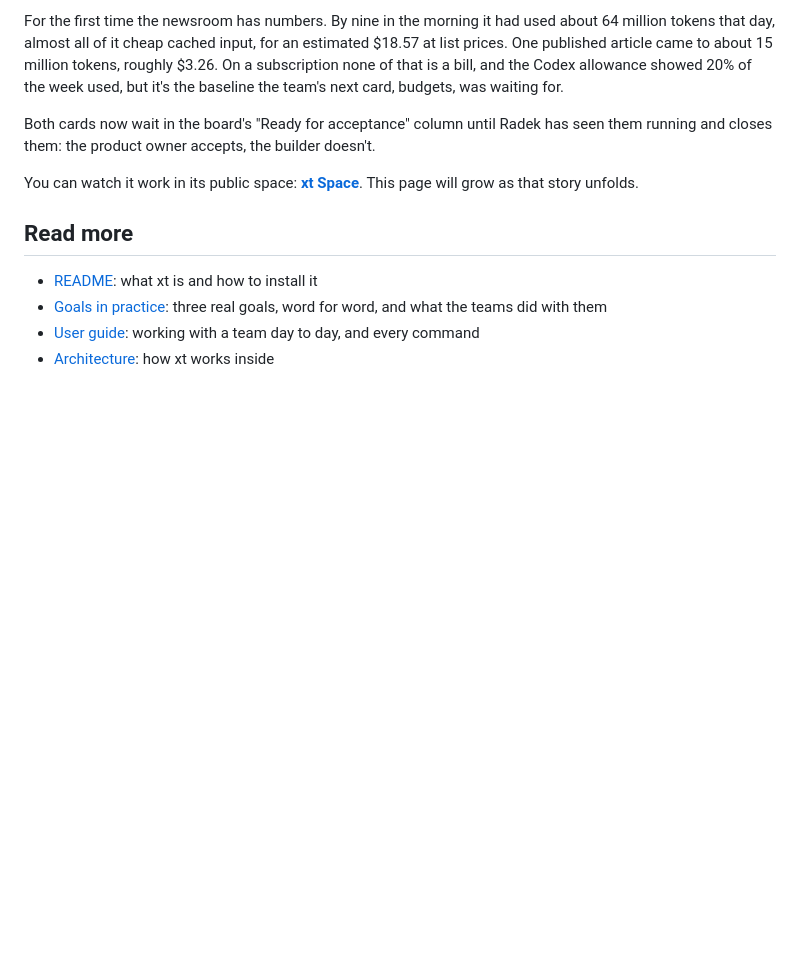
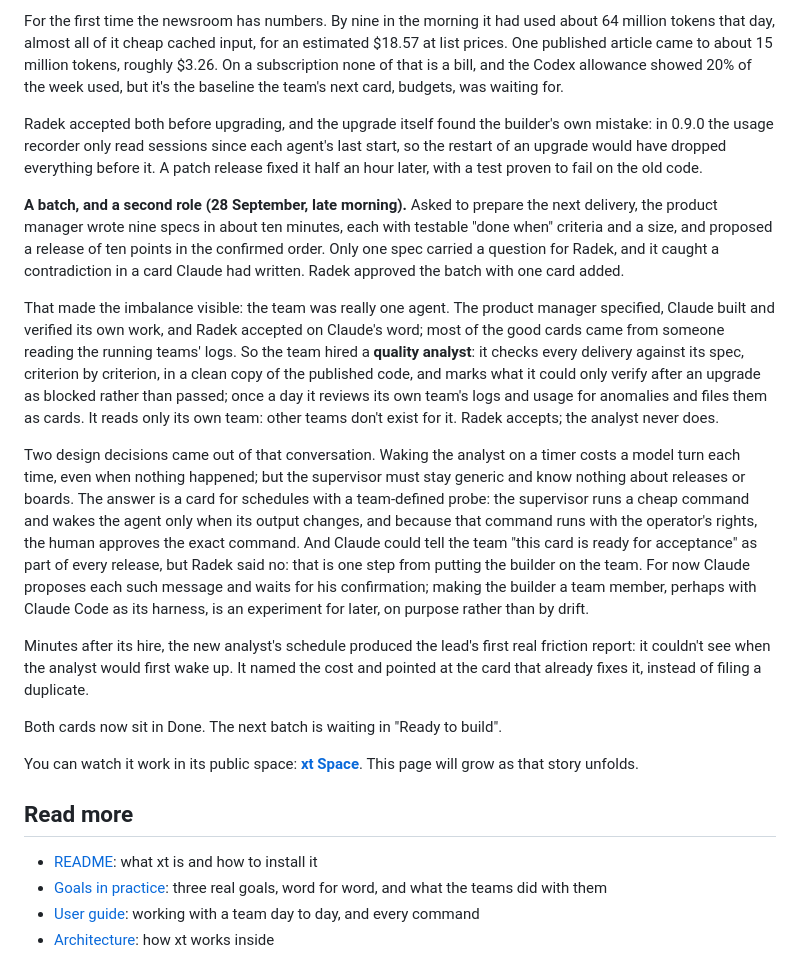
Before and after one commit to radek-zitek-cloud/xt, a Markdown page: docs/story.md, the part around the change. Drawn GitHub-style; blank space fills up the shorter version.

Commit message:
Story: acceptance and the 0.9.1 fix, the batch, the quality analyst, keeping the builder off the team
Co-Authored-By: Claude Opus 5.5 <noreply@anthropic.com>

```diff
--- a/docs/story.md
+++ b/docs/story.md
@@ -219,8 +219,40 @@ published article came to about 15 million tokens, roughly $3.26. On a subscript
 a bill, and the Codex allowance showed 20% of the week used, but it's the baseline the team's next
 card, budgets, was waiting for.
 
-Both cards now wait in the board's "Ready for acceptance" column until Radek has seen them running
-and closes them: the product owner accepts, the builder doesn't.
+Radek accepted both before upgrading, and the upgrade itself found the builder's own mistake: in
+0.9.0 the usage recorder only read sessions since each agent's last start, so the restart of an
+upgrade would have dropped everything before it. A patch release fixed it half an hour later, with
+a test proven to fail on the old code.
+
+**A batch, and a second role (28 September, late morning).** Asked to prepare the next delivery,
+the product manager wrote nine specs in about ten minutes, each with testable "done when"
+criteria and a size, and proposed a release of ten points in the confirmed order. Only one spec
+carried a question for Radek, and it caught a contradiction in a card Claude had written. Radek
+approved the batch with one card added.
+
+That made the imbalance visible: the team was really one agent. The product manager specified,
+Claude built and verified its own work, and Radek accepted on Claude's word; most of the good
+cards came from someone reading the running teams' logs. So the team hired a **quality analyst**:
+it checks every delivery against its spec, criterion by criterion, in a clean copy of the published
+code, and marks what it could only verify after an upgrade as blocked rather than passed; once a day
+it reviews its own team's logs and usage for anomalies and files them as cards. It reads only its
+own team: other teams don't exist for it. Radek accepts; the analyst never does.
+
+Two design decisions came out of that conversation. Waking the analyst on a timer costs a model
+turn each time, even when nothing happened; but the supervisor must stay generic and know nothing
+about releases or boards. The answer is a card for schedules with a team-defined probe: the
+supervisor runs a cheap command and wakes the agent only when its output changes, and because that
+command runs with the operator's rights, the human approves the exact command. And Claude could
+tell the team "this card is ready for acceptance" as part of every release, but Radek said no:
+that is one step from putting the builder on the team. For now Claude proposes each such message
+and waits for his confirmation; making the builder a team member, perhaps with Claude Code as its
+harness, is an experiment for later, on purpose rather than by drift.
+
+Minutes after its hire, the new analyst's schedule produced the lead's first real friction report:
+it couldn't see when the analyst would first wake up. It named the cost and pointed at the card
+that already fixes it, instead of filing a duplicate.
+
+Both cards now sit in Done. The next batch is waiting in "Ready to build".
 
 You can watch it work in its public space: **[xt Space](https://sb.zvikov.zitek.cloud/xt-space)**.
 This page will grow as that story unfolds.
```
